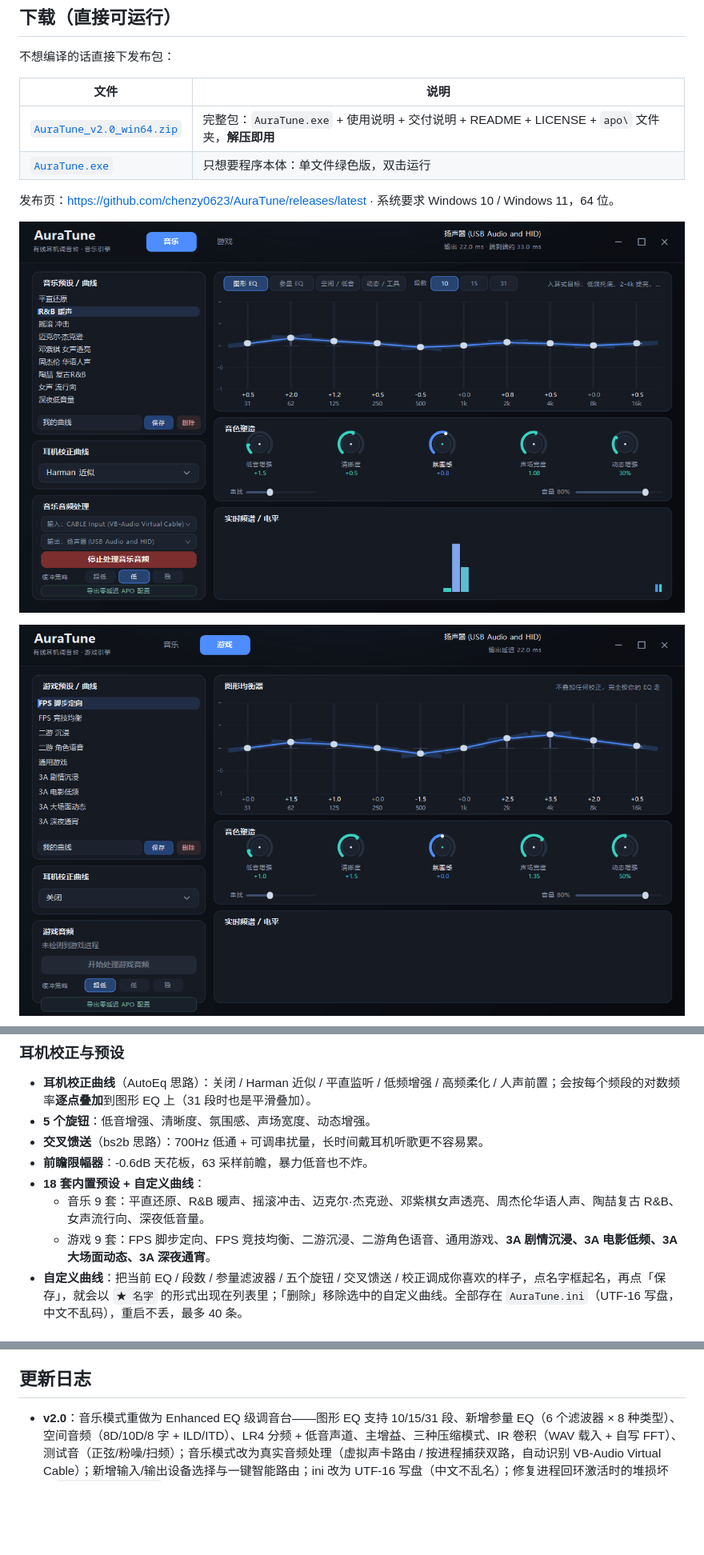
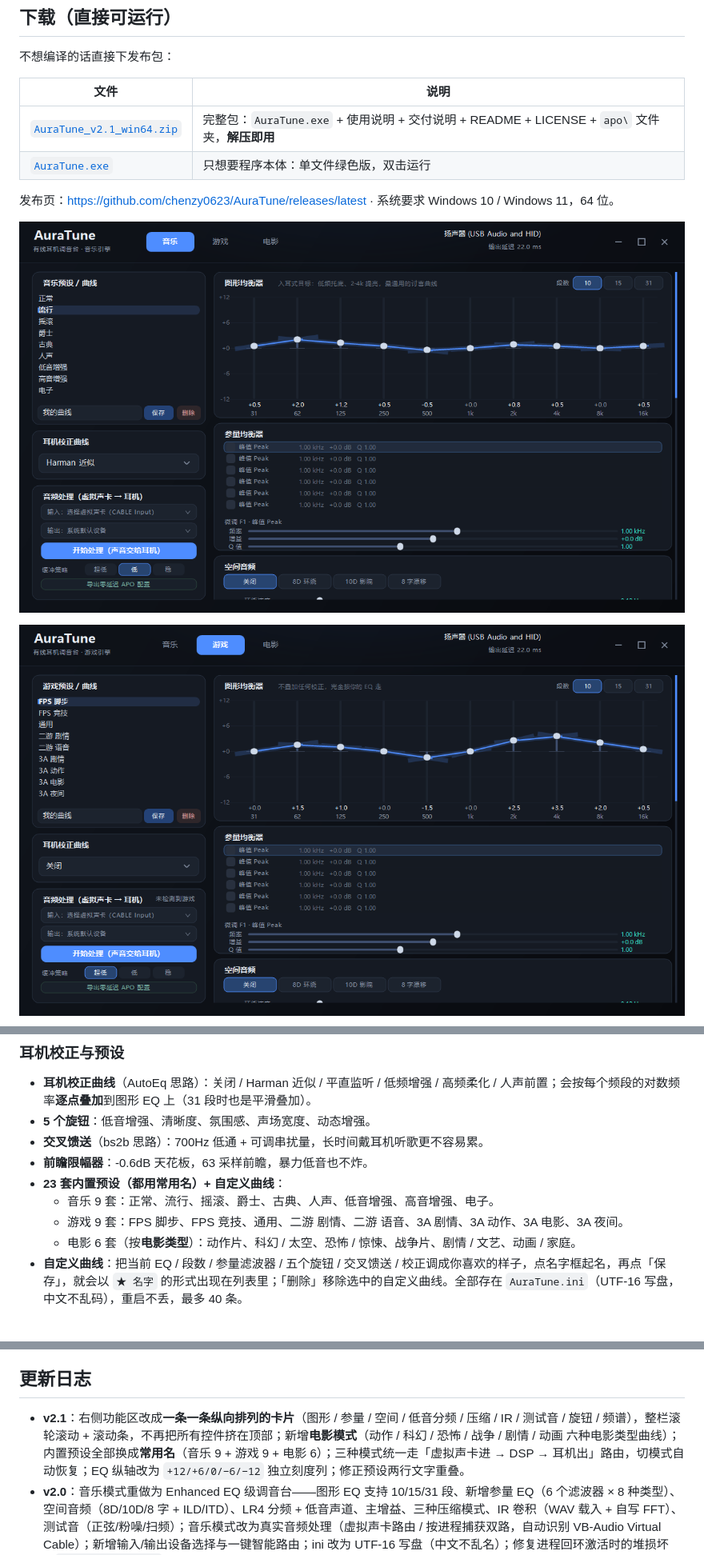
Before and after one commit to chenzy0623/AuraTune, a Markdown page: README.md, 3 parts joined by grey strips. Shown at 80% size. Drawn GitHub-style; pictures changed too: docs/screenshot_game.png, docs/screenshot_music.png; blank space fills up the shorter version.

```diff
--- a/README.md
+++ b/README.md
@@ -10,8 +10,8 @@
 
 | 文件 | 说明 |
 | --- | --- |
-| [`AuraTune_v2.0_win64.zip`](https://github.com/chenzy0623/AuraTune/releases/download/v2.0/AuraTune_v2.0_win64.zip) | 完整包：`AuraTune.exe` + 使用说明 + 交付说明 + README + LICENSE + `apo\` 文件夹，**解压即用** |
-| [`AuraTune.exe`](https://github.com/chenzy0623/AuraTune/releases/download/v2.0/AuraTune.exe) | 只想要程序本体：单文件绿色版，双击运行 |
+| [`AuraTune_v2.1_win64.zip`](https://github.com/chenzy0623/AuraTune/releases/download/v2.1/AuraTune_v2.1_win64.zip) | 完整包：`AuraTune.exe` + 使用说明 + 交付说明 + README + LICENSE + `apo\` 文件夹，**解压即用** |
+| [`AuraTune.exe`](https://github.com/chenzy0623/AuraTune/releases/download/v2.1/AuraTune.exe) | 只想要程序本体：单文件绿色版，双击运行 |
 
 发布页：<https://github.com/chenzy0623/AuraTune/releases/latest> · 系统要求 Windows 10 / Windows 11，64 位。
 
@@ -37,9 +50,10 @@
 - **5 个旋钮**：低音增强、清晰度、氛围感、声场宽度、动态增强。
 - **交叉馈送**（bs2b 思路）：700Hz 低通 + 可调串扰量，长时间戴耳机听歌更不容易累。
 - **前瞻限幅器**：-0.6dB 天花板，63 采样前瞻，暴力低音也不炸。
-- **18 套内置预设 + 自定义曲线**：
-  - 音乐 9 套：平直还原、R&B 暖声、摇滚冲击、迈克尔·杰克逊、邓紫棋女声透亮、周杰伦华语人声、陶喆复古 R&B、女声流行向、深夜低音量。
-  - 游戏 9 套：FPS 脚步定向、FPS 竞技均衡、二游沉浸、二游角色语音、通用游戏、**3A 剧情沉浸、3A 电影低频、3A 大场面动态、3A 深夜通宵**。
+- **23 套内置预设（都用常用名）+ 自定义曲线**：
+  - 音乐 9 套：正常、流行、摇滚、爵士、古典、人声、低音增强、高音增强、电子。
+  - 游戏 9 套：FPS 脚步、FPS 竞技、通用、二游 剧情、二游 语音、3A 剧情、3A 动作、3A 电影、3A 夜间。
+  - 电影 6 套（按**电影类型**）：动作片、科幻 / 太空、恐怖 / 惊悚、战争片、剧情 / 文艺、动画 / 家庭。
 - **自定义曲线**：把当前 EQ / 段数 / 参量滤波器 / 五个旋钮 / 交叉馈送 / 校正调成你喜欢的样子，点名字框起名，再点「保存」，就会以 `★ 名字` 的形式出现在列表里；「删除」移除选中的自定义曲线。全部存在 `AuraTune.ini`（UTF-16 写盘，中文不乱码），重启不丢，最多 40 条。
 
 ### 纯调音工具，不做播放器
@@ -132,6 +146,7 @@ g++ -std=c++17 -O2 build/*.o -o build/AuraTune.exe -municode -mwindows ^
 
 ## 更新日志
 
+- **v2.1**：右侧功能区改成**一条一条纵向排列的卡片**（图形 / 参量 / 空间 / 低音分频 / 压缩 / IR / 测试音 / 旋钮 / 频谱），整栏滚轮滚动 + 滚动条，不再把所有控件挤在顶部；新增**电影模式**（动作 / 科幻 / 恐怖 / 战争 / 剧情 / 动画 六种电影类型曲线）；内置预设全部换成**常用名**（音乐 9 + 游戏 9 + 电影 6）；三种模式统一走「虚拟声卡进 → DSP → 耳机出」路由，切模式自动恢复；EQ 纵轴改为 `+12/+6/0/−6/−12` 独立刻度列；修正预设两行文字重叠。
 - **v2.0**：音乐模式重做为 Enhanced EQ 级调音台——图形 EQ 支持 10/15/31 段、新增参量 EQ（6 个滤波器 × 8 种类型）、空间音频（8D/10D/8 字 + ILD/ITD）、LR4 分频 + 低音声道、主增益、三种压缩模式、IR 卷积（WAV 载入 + 自写 FFT）、测试音（正弦/粉噪/扫频）；音乐模式改为真实音频处理（虚拟声卡路由 / 按进程捕获双路，自动识别 VB-Audio Virtual Cable）；新增输入/输出设备选择与一键智能路由；ini 改为 UTF-16 写盘（中文不乱名）；修复进程回环激活时的堆损坏（`PropVariantClear` 误释放栈内存）。
 - **v1.1**：新增自定义曲线（命名 / 保存 / 删除，ini 持久化）；新增 4 套 3A 游戏预设；移除内置播放器；标题栏只保留 Windows 10 三键，删除带文字的「全屏」按钮（F11 / Alt+Enter 仍可全屏）；电平框加高；切换模式不再卡顿；全屏 / 最大化按工作区取尺寸，露出任务栏；窗口默认 16:9，最小 960×620。
 - **v1.0**：首个版本。
```
Also changed, not shown: other parts of README.md (+21 -8 lines), docs/screenshot_movie.png (added), docs/screenshot_sections.png (added), 4 other files.
